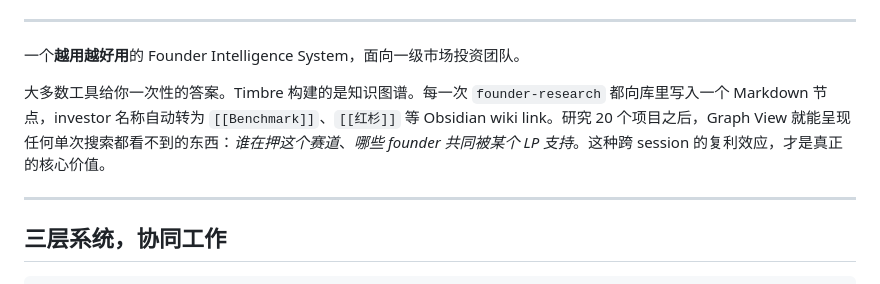
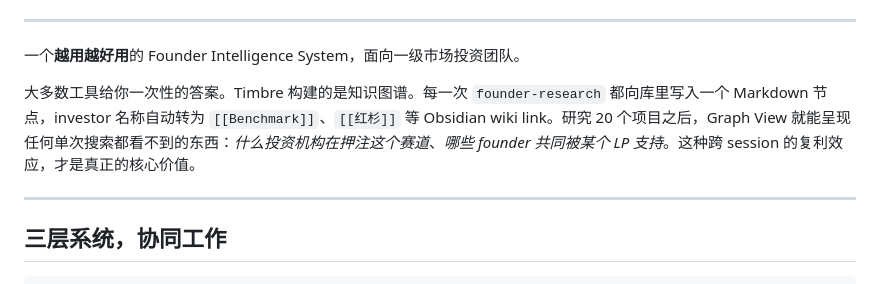
Before and after one commit to NOSIEMPRE/Timbre, a Markdown page: README.md, the part around the change. Rendered like a GitHub page.

Commit message:
Fix wording in README for clarity and consistency

```diff
--- a/README.md
+++ b/README.md
@@ -18,7 +18,7 @@
 
 一个**越用越好用**的 Founder Intelligence System，面向一级市场投资团队。
 
-大多数工具给你一次性的答案。Timbre 构建的是知识图谱。每一次 `founder-research` 都向库里写入一个 Markdown 节点，investor 名称自动转为 `[[Benchmark]]`、`[[红杉]]` 等 Obsidian wiki link。研究 20 个项目之后，Graph View 就能呈现任何单次搜索都看不到的东西：*谁在押这个赛道*、*哪些 founder 共同被某个 LP 支持*。这种跨 session 的复利效应，才是真正的核心价值。
+大多数工具给你一次性的答案。Timbre 构建的是知识图谱。每一次 `founder-research` 都向库里写入一个 Markdown 节点，investor 名称自动转为 `[[Benchmark]]`、`[[红杉]]` 等 Obsidian wiki link。研究 20 个项目之后，Graph View 就能呈现任何单次搜索都看不到的东西：*什么投资机构在押注这个赛道*、*哪些 founder 共同被某个 LP 支持*。这种跨 session 的复利效应，才是真正的核心价值。
 
 ---
 
```
